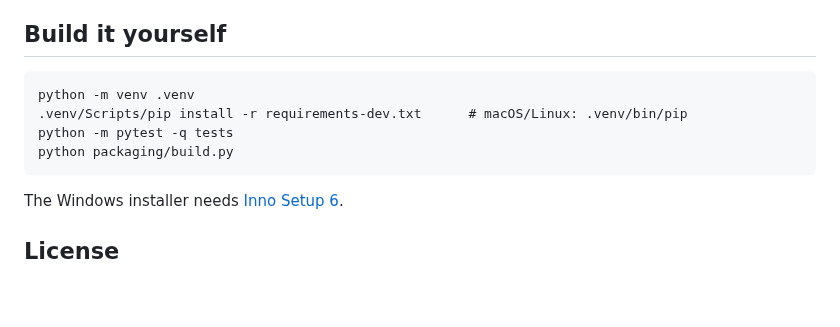
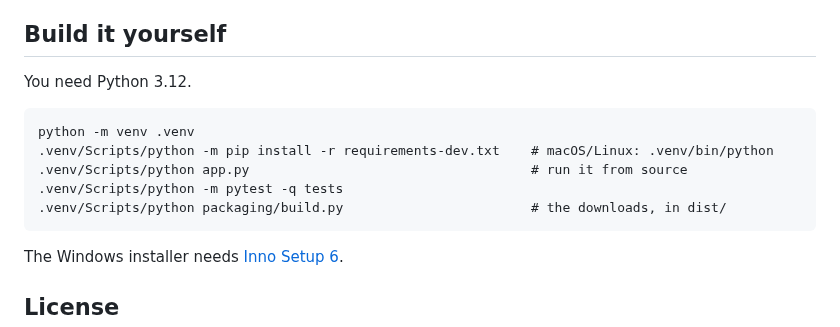
Before and after one commit to stixez/Sims4ModTest, a Markdown page: README.md, the part around the change. Rendered like a GitHub page; blank space fills up the shorter version.

````diff
--- a/README.md
+++ b/README.md
@@ -59,11 +59,14 @@ moves the broken mod to `Mods removed by Sims 4 Mod Test`, so nothing is lost.
 
 ## Build it yourself
 
+You need Python 3.12.
+
 ```
 python -m venv .venv
-.venv/Scripts/pip install -r requirements-dev.txt      # macOS/Linux: .venv/bin/pip
-python -m pytest -q tests
-python packaging/build.py
+.venv/Scripts/python -m pip install -r requirements-dev.txt    # macOS/Linux: .venv/bin/python
+.venv/Scripts/python app.py                                    # run it from source
+.venv/Scripts/python -m pytest -q tests
+.venv/Scripts/python packaging/build.py                        # the downloads, in dist/
 ```
 
 The Windows installer needs [Inno Setup 6](https://jrsoftware.org/isinfo.php).
````
Also changed, not shown: THIRD-PARTY-NOTICES.md (+33 -7 lines), docs/social-preview.png (added), 6 other files.
